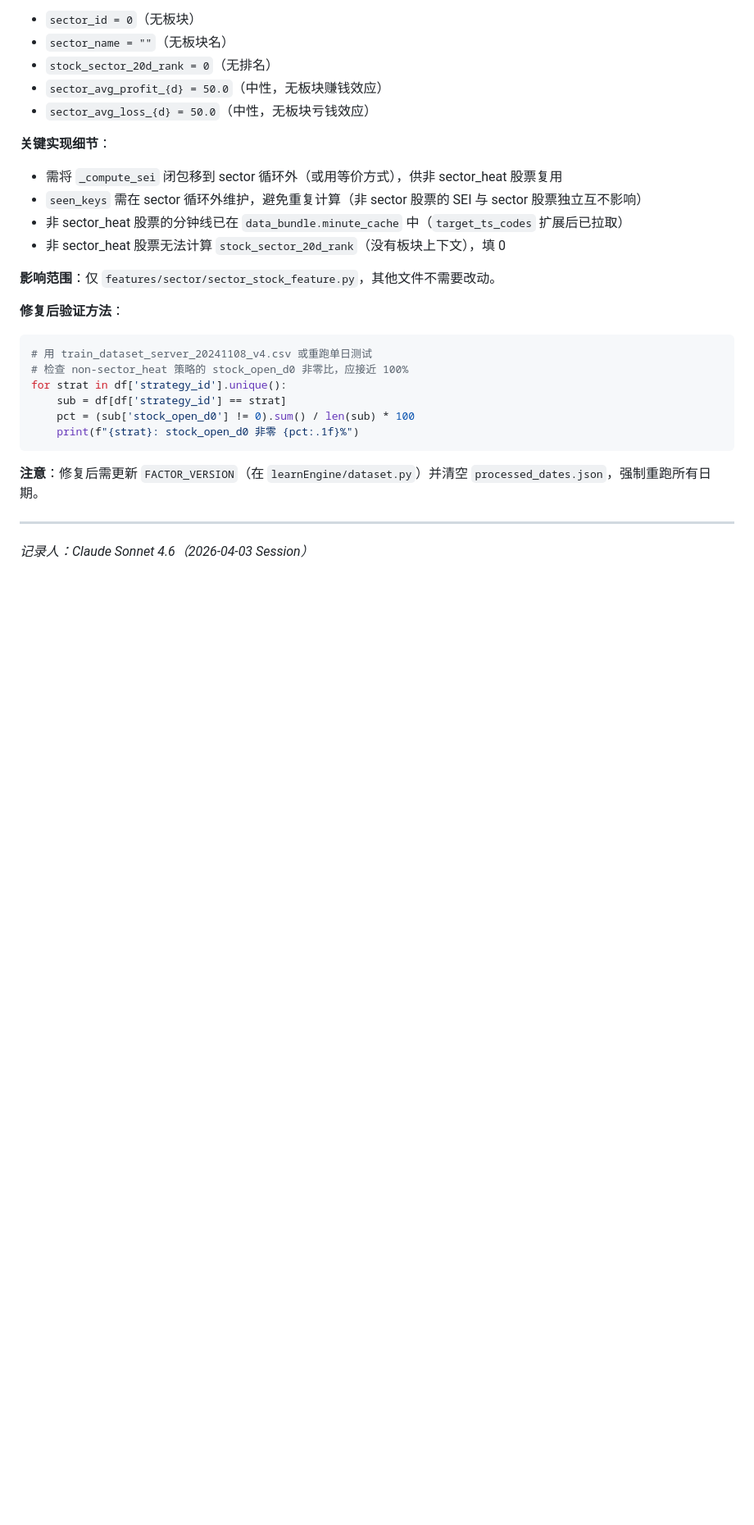
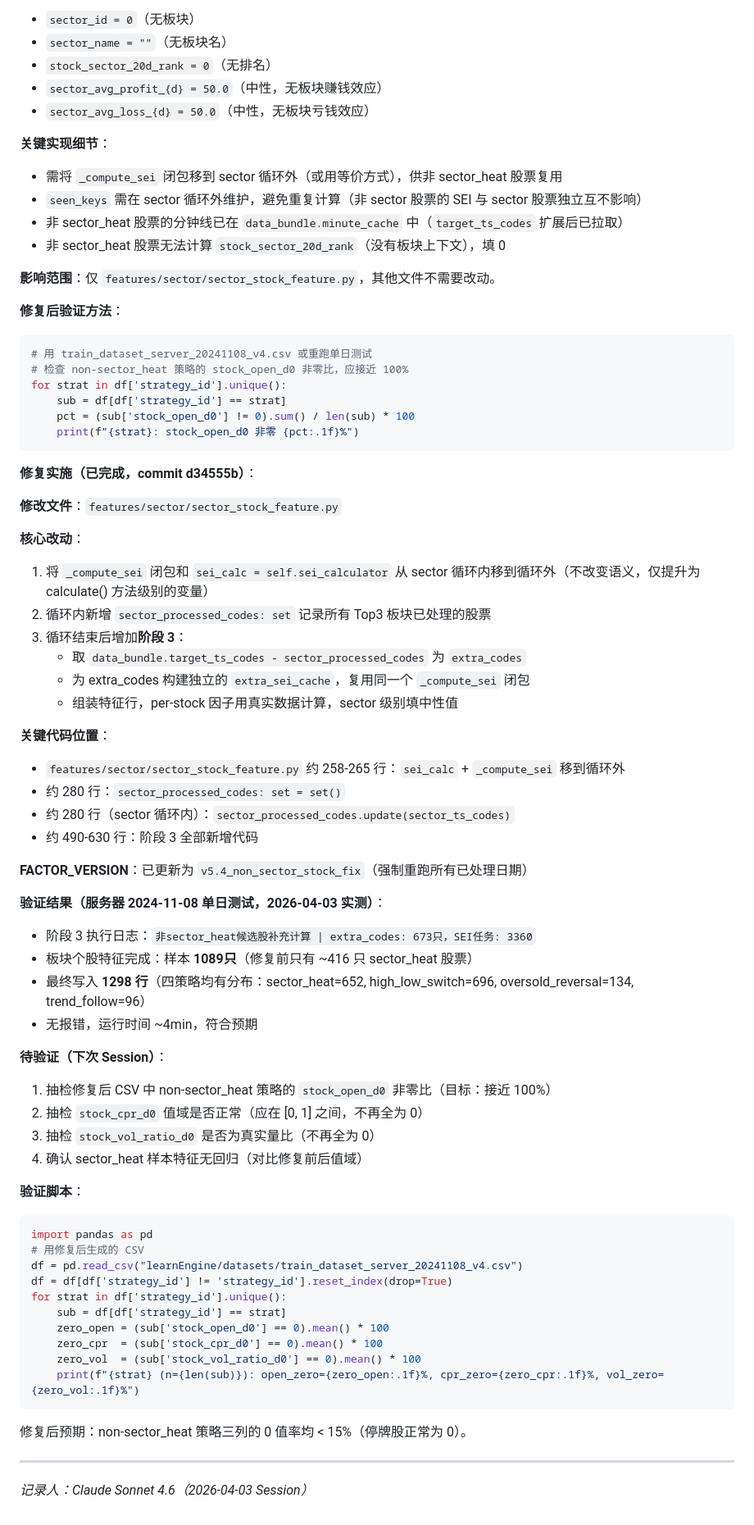
Before and after one commit to ryuwujinngowu/A_QUANT_PRO, a Markdown page: learnEngine/DATASET_TEST_NOTES.md, the part around the change. Shown at 82% size. GitHub-like rendering; blank space fills up the shorter version.

Commit message:
docs: BUG-12修复方案和验证结果完整记录
Co-Authored-By: Claude Sonnet 4.6 <noreply@anthropic.com>

````diff
--- a/learnEngine/DATASET_TEST_NOTES.md
+++ b/learnEngine/DATASET_TEST_NOTES.md
@@ -1010,7 +1010,52 @@ for strat in df['strategy_id'].unique():
     print(f"{strat}: stock_open_d0 非零 {pct:.1f}%")
 ```
 
-**注意**：修复后需更新 `FACTOR_VERSION`（在 `learnEngine/dataset.py`）并清空 `processed_dates.json`，强制重跑所有日期。
+**修复实施（已完成，commit d34555b）**：
+
+**修改文件**：`features/sector/sector_stock_feature.py`
+
+**核心改动**：
+1. 将 `_compute_sei` 闭包和 `sei_calc = self.sei_calculator` 从 sector 循环内移到循环外（不改变语义，仅提升为 calculate() 方法级别的变量）
+2. 循环内新增 `sector_processed_codes: set` 记录所有 Top3 板块已处理的股票
+3. 循环结束后增加**阶段 3**：
+   - 取 `data_bundle.target_ts_codes - sector_processed_codes` 为 `extra_codes`
+   - 为 extra_codes 构建独立的 `extra_sei_cache`，复用同一个 `_compute_sei` 闭包
+   - 组装特征行，per-stock 因子用真实数据计算，sector 级别填中性值
+
+**关键代码位置**：
+- `features/sector/sector_stock_feature.py` 约 258-265 行：`sei_calc` + `_compute_sei` 移到循环外
+- 约 280 行：`sector_processed_codes: set = set()`
+- 约 280 行（sector 循环内）：`sector_processed_codes.update(sector_ts_codes)`
+- 约 490-630 行：阶段 3 全部新增代码
+
+**FACTOR_VERSION**：已更新为 `v5.4_non_sector_stock_fix`（强制重跑所有已处理日期）
+
+**验证结果（服务器 2024-11-08 单日测试，2026-04-03 实测）**：
+- 阶段 3 执行日志：`非sector_heat候选股补充计算 | extra_codes: 673只，SEI任务: 3360`
+- 板块个股特征完成：样本 **1089只**（修复前只有 ~416 只 sector_heat 股票）
+- 最终写入 **1298 行**（四策略均有分布：sector_heat=652, high_low_switch=696, oversold_reversal=134, trend_follow=96）
+- 无报错，运行时间 ~4min，符合预期
+
+**待验证（下次 Session）**：
+1. 抽检修复后 CSV 中 non-sector_heat 策略的 `stock_open_d0` 非零比（目标：接近 100%）
+2. 抽检 `stock_cpr_d0` 值域是否正常（应在 [0, 1] 之间，不再全为 0）
+3. 抽检 `stock_vol_ratio_d0` 是否为真实量比（不再全为 0）
+4. 确认 sector_heat 样本特征无回归（对比修复前后值域）
+
+**验证脚本**：
+```python
+import pandas as pd
+# 用修复后生成的 CSV
+df = pd.read_csv("learnEngine/datasets/train_dataset_server_20241108_v4.csv")
+df = df[df['strategy_id'] != 'strategy_id'].reset_index(drop=True)
+for strat in df['strategy_id'].unique():
+    sub = df[df['strategy_id'] == strat]
+    zero_open = (sub['stock_open_d0'] == 0).mean() * 100
+    zero_cpr  = (sub['stock_cpr_d0'] == 0).mean() * 100
+    zero_vol  = (sub['stock_vol_ratio_d0'] == 0).mean() * 100
+    print(f"{strat} (n={len(sub)}): open_zero={zero_open:.1f}%, cpr_zero={zero_cpr:.1f}%, vol_zero={zero_vol:.1f}%")
+```
+修复后预期：non-sector_heat 策略三列的 0 值率均 < 15%（停牌股正常为 0）。
 
 ---
 
````
